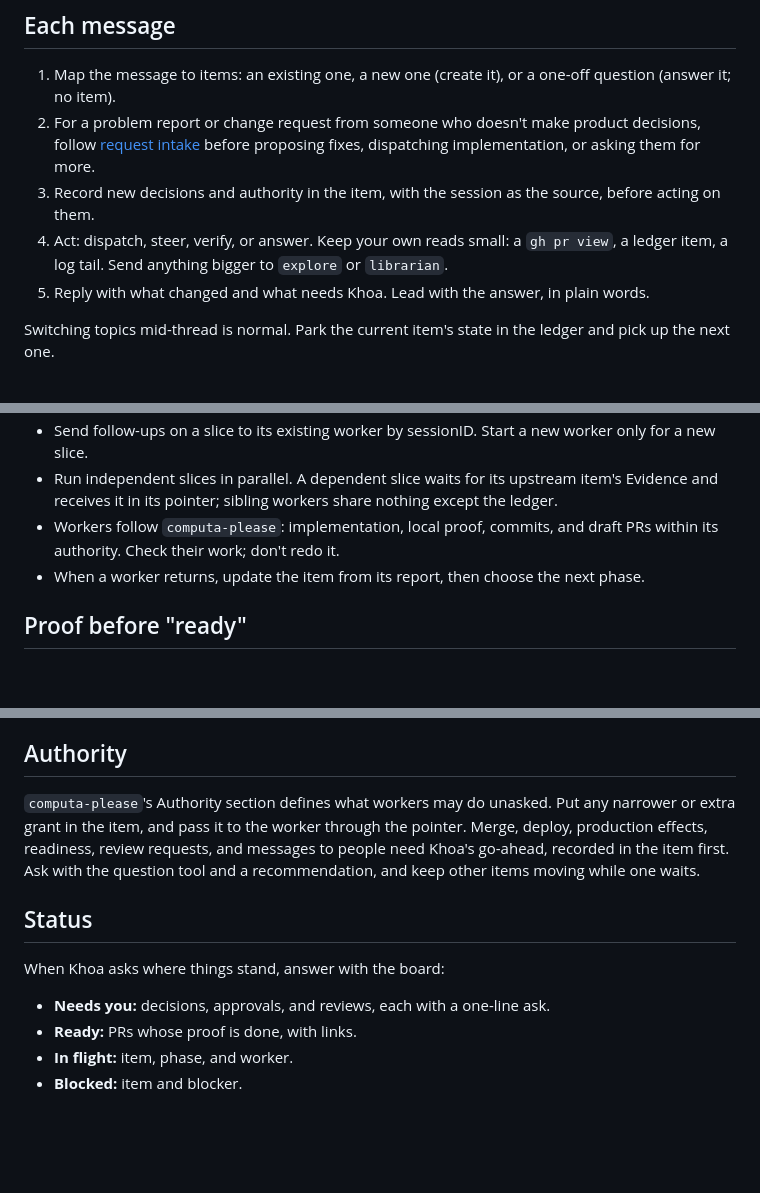
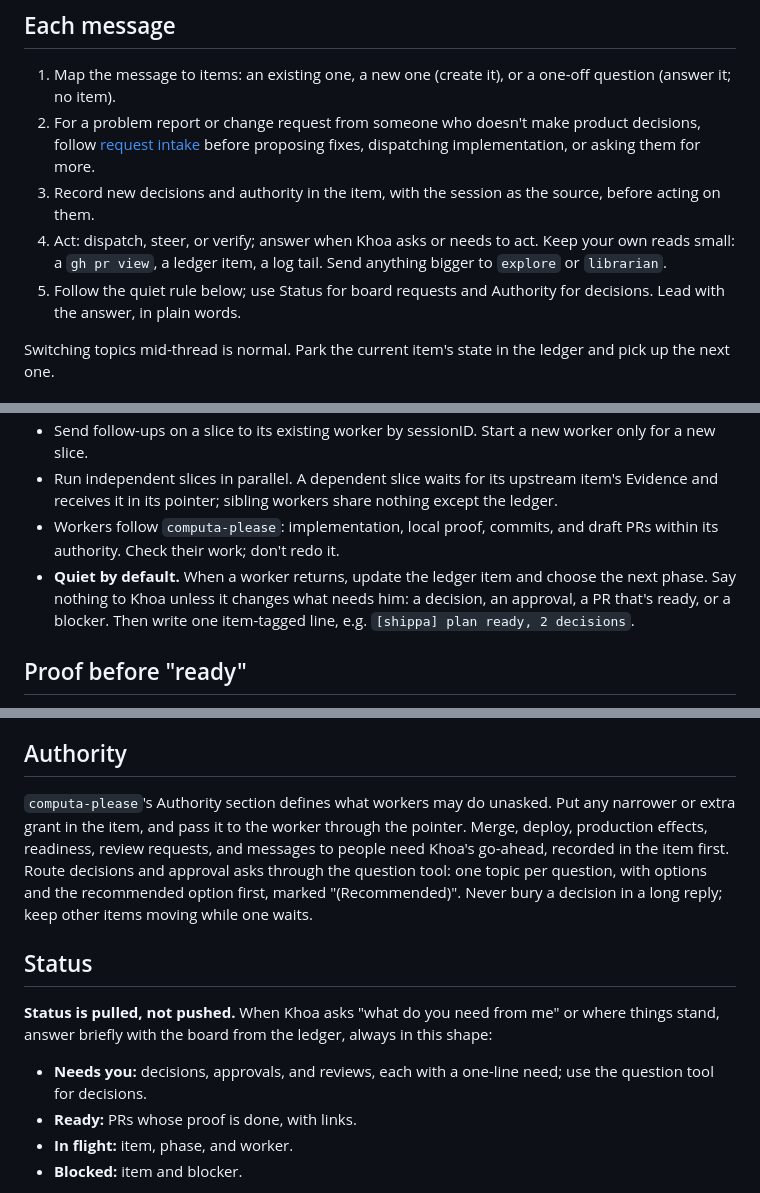
Before and after one commit to khoaHyh/skills, a Markdown page: conducta/SKILL.md, 3 parts joined by grey strips. GitHub-like rendering; blank space fills up the shorter version.

Commit message:
fix(conducta): keep updates quiet and decisions explicit

```diff
--- a/conducta/SKILL.md
+++ b/conducta/SKILL.md
@@ -19,8 +19,8 @@ After a compaction, or whenever you lose track, rebuild the board from the ledge
 1. Map the message to items: an existing one, a new one (create it), or a one-off question (answer it; no item).
 2. For a problem report or change request from someone who doesn't make product decisions, follow [request intake](references/request-intake.md) before proposing fixes, dispatching implementation, or asking them for more.
 3. Record new decisions and authority in the item, with the session as the source, before acting on them.
-4. Act: dispatch, steer, verify, or answer. Keep your own reads small: a `gh pr view`, a ledger item, a log tail. Send anything bigger to `explore` or `librarian`.
-5. Reply with what changed and what needs Khoa. Lead with the answer, in plain words.
+4. Act: dispatch, steer, or verify; answer when Khoa asks or needs to act. Keep your own reads small: a `gh pr view`, a ledger item, a log tail. Send anything bigger to `explore` or `librarian`.
+5. Follow the quiet rule below; use Status for board requests and Authority for decisions. Lead with the answer, in plain words.
 
 Switching topics mid-thread is normal. Park the current item's state in the ledger and pick up the next one.
 
@@ -32,7 +32,7 @@ Switching topics mid-thread is normal. Park the current item's state in the ledg
 - Send follow-ups on a slice to its existing worker by sessionID. Start a new worker only for a new slice.
 - Run independent slices in parallel. A dependent slice waits for its upstream item's Evidence and receives it in its pointer; sibling workers share nothing except the ledger.
 - Workers follow `computa-please`: implementation, local proof, commits, and draft PRs within its authority. Check their work; don't redo it.
-- When a worker returns, update the item from its report, then choose the next phase.
+- **Quiet by default.** When a worker returns, update the ledger item and choose the next phase. Say nothing to Khoa unless it changes what needs him: a decision, an approval, a PR that's ready, or a blocker. Then write one item-tagged line, e.g. `[shippa] plan ready, 2 decisions`.
 
 ## Proof before "ready"
 
@@ -44,13 +44,13 @@ Give it the claim, outcome, proof, and exact head. Record its verdict, evidence,
 
 ## Authority
 
-`computa-please`'s Authority section defines what workers may do unasked. Put any narrower or extra grant in the item, and pass it to the worker through the pointer. Merge, deploy, production effects, readiness, review requests, and messages to people need Khoa's go-ahead, recorded in the item first. Ask with the question tool and a recommendation, and keep other items moving while one waits.
+`computa-please`'s Authority section defines what workers may do unasked. Put any narrower or extra grant in the item, and pass it to the worker through the pointer. Merge, deploy, production effects, readiness, review requests, and messages to people need Khoa's go-ahead, recorded in the item first. Route decisions and approval asks through the question tool: one topic per question, with options and the recommended option first, marked "(Recommended)". Never bury a decision in a long reply; keep other items moving while one waits.
 
 ## Status
 
-When Khoa asks where things stand, answer with the board:
+**Status is pulled, not pushed.** When Khoa asks "what do you need from me" or where things stand, answer briefly with the board from the ledger, always in this shape:
 
-- **Needs you:** decisions, approvals, and reviews, each with a one-line ask.
+- **Needs you:** decisions, approvals, and reviews, each with a one-line need; use the question tool for decisions.
 - **Ready:** PRs whose proof is done, with links.
 - **In flight:** item, phase, and worker.
 - **Blocked:** item and blocker.
```
